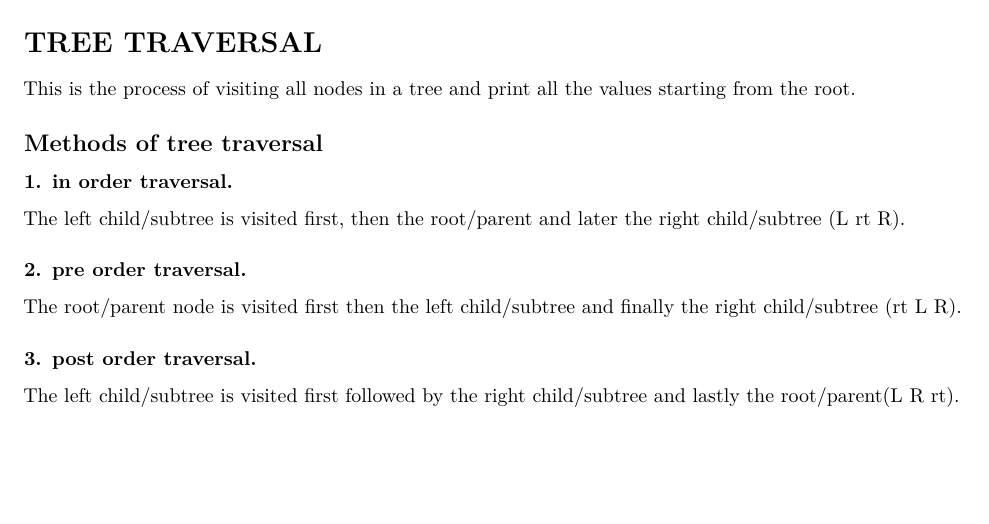
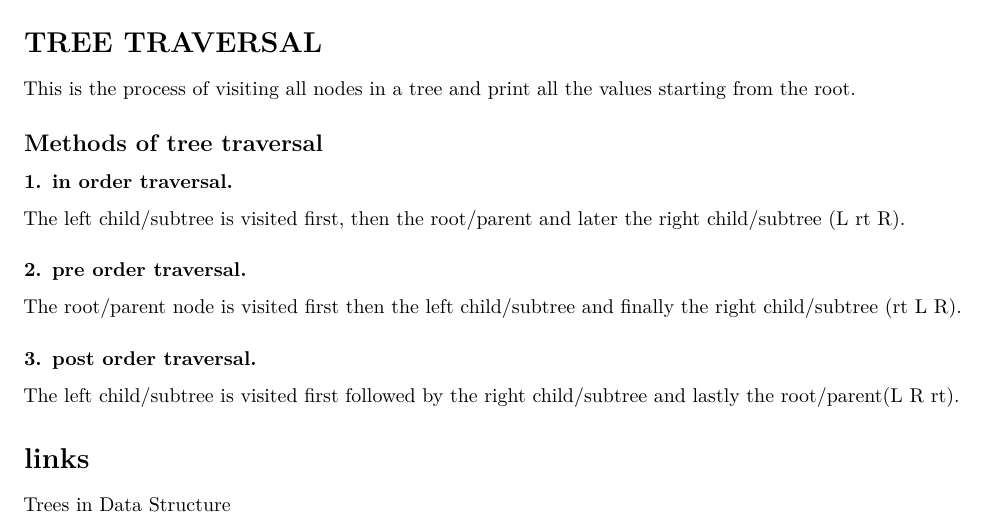
Before and after one commit to Gitumbu/HS_Assignment, an R Markdown document (R_Md_Assignment.Rmd): part of page 2 of 2, cut so that both start at the same text, the shorter picture padded with empty space. Rendered offline with R 4.5, knitr and Pandoc, then LaTeX, with nearby package versions.

Commit message:
Update R_Md_Assignment.Rmd

```diff
--- a/R_Md_Assignment.Rmd
+++ b/R_Md_Assignment.Rmd
@@ -89,3 +89,7 @@ The root/parent node is visited first then the left child/subtree and finally th
 
 ### 3. post order traversal.
 The left child/subtree is visited first followed by the right child/subtree and lastly the root/parent(L R rt).
+
+
+# links
+[Trees in Data Structure](https://www.youtube.com/watch?v=1-l_UOFi1Xw&t=5s)
```
